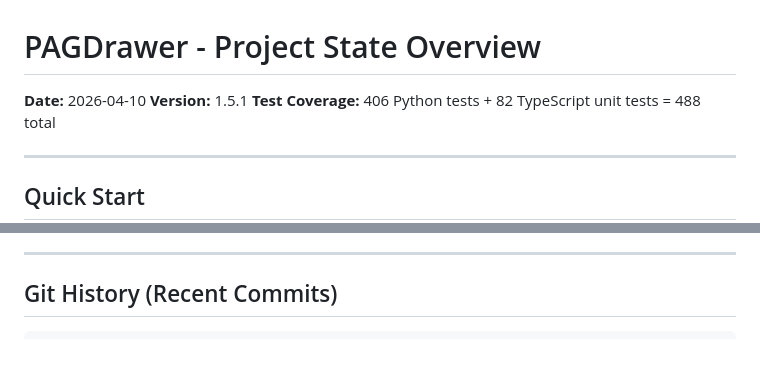
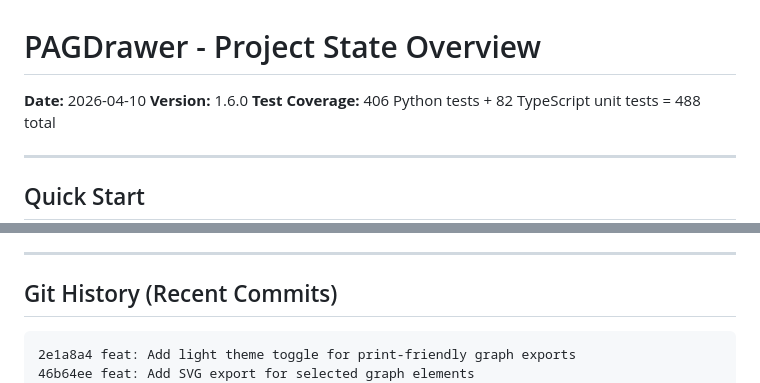
Before and after one commit to tmachalewski/PAGDrawer, a Markdown page: Docs/_projectStatus/2026-04-10-Project_State_Overview.md, 2 parts joined by grey strips. GitHub-like rendering; blank space fills up the shorter version.

````diff
--- a/Docs/_projectStatus/2026-04-10-Project_State_Overview.md
+++ b/Docs/_projectStatus/2026-04-10-Project_State_Overview.md
@@ -1,7 +1,7 @@
 # PAGDrawer - Project State Overview
 
 **Date:** 2026-04-10
-**Version:** 1.5.1
+**Version:** 1.6.0
 **Test Coverage:** 406 Python tests + 82 TypeScript unit tests = 488 total
 
 ---
@@ -360,6 +390,8 @@ GROUPING_HIERARCHY = ["ATTACKER", "HOST", "CPE", "CVE", "CWE", "TI", "VC"]
 ## Git History (Recent Commits)
 
 ```
+2e1a8a4 feat: Add light theme toggle for print-friendly graph exports
+46b64ee feat: Add SVG export for selected graph elements
 aa9946e docs: Add Trivy scan generation command reference
 bb5b488 fix: Preserve enrichment data when changing granularity sliders and reset config on rebuild
 6d59f37 chore: Clean up requirements.txt and update start script for venv
````
Also changed, not shown: other parts of Docs/_projectStatus/2026-04-10-Project_State_Overview.md (+32 -2 lines), Docs/_dailyNotes/2026-04-10-SVG_Export_and_Light_Theme.md (added, +89 -0 lines).
